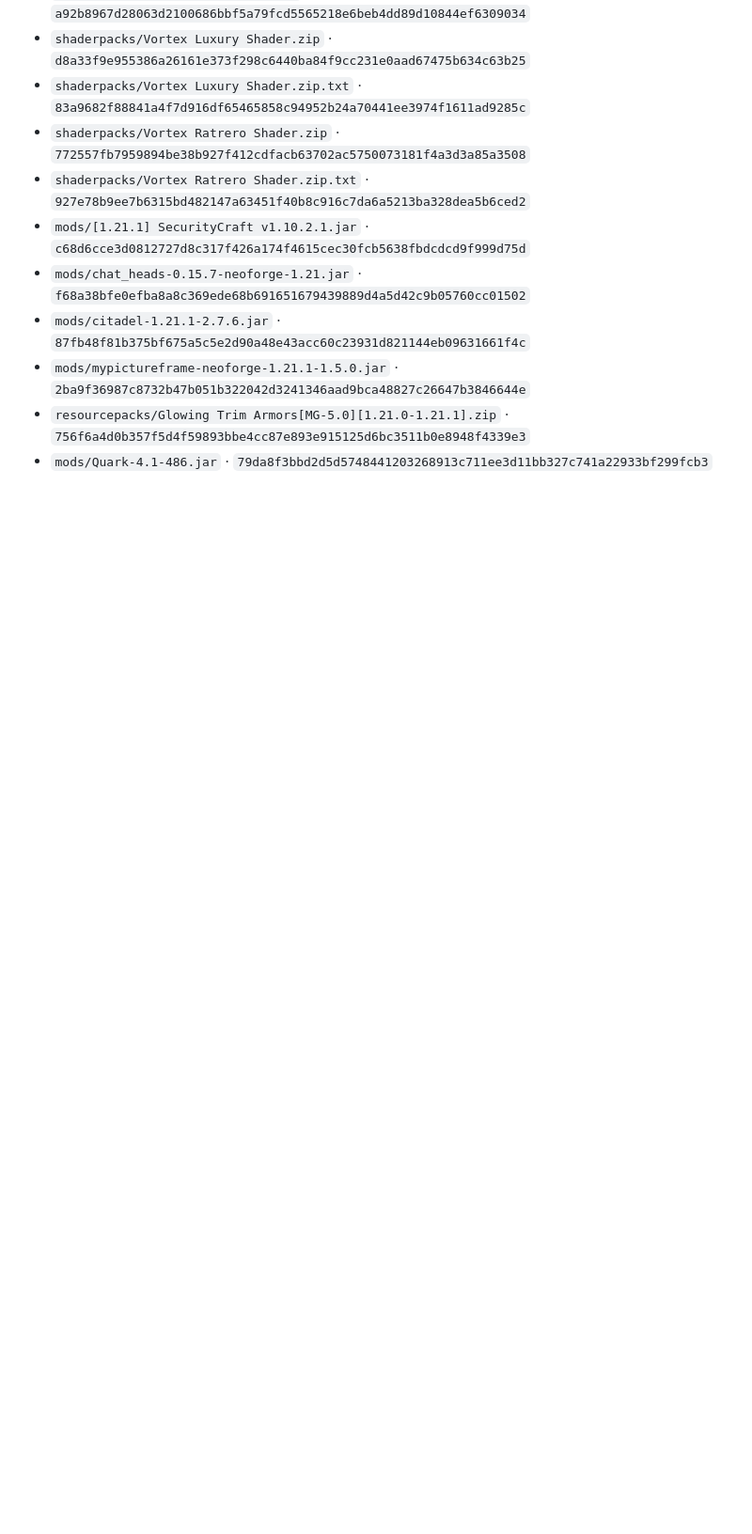
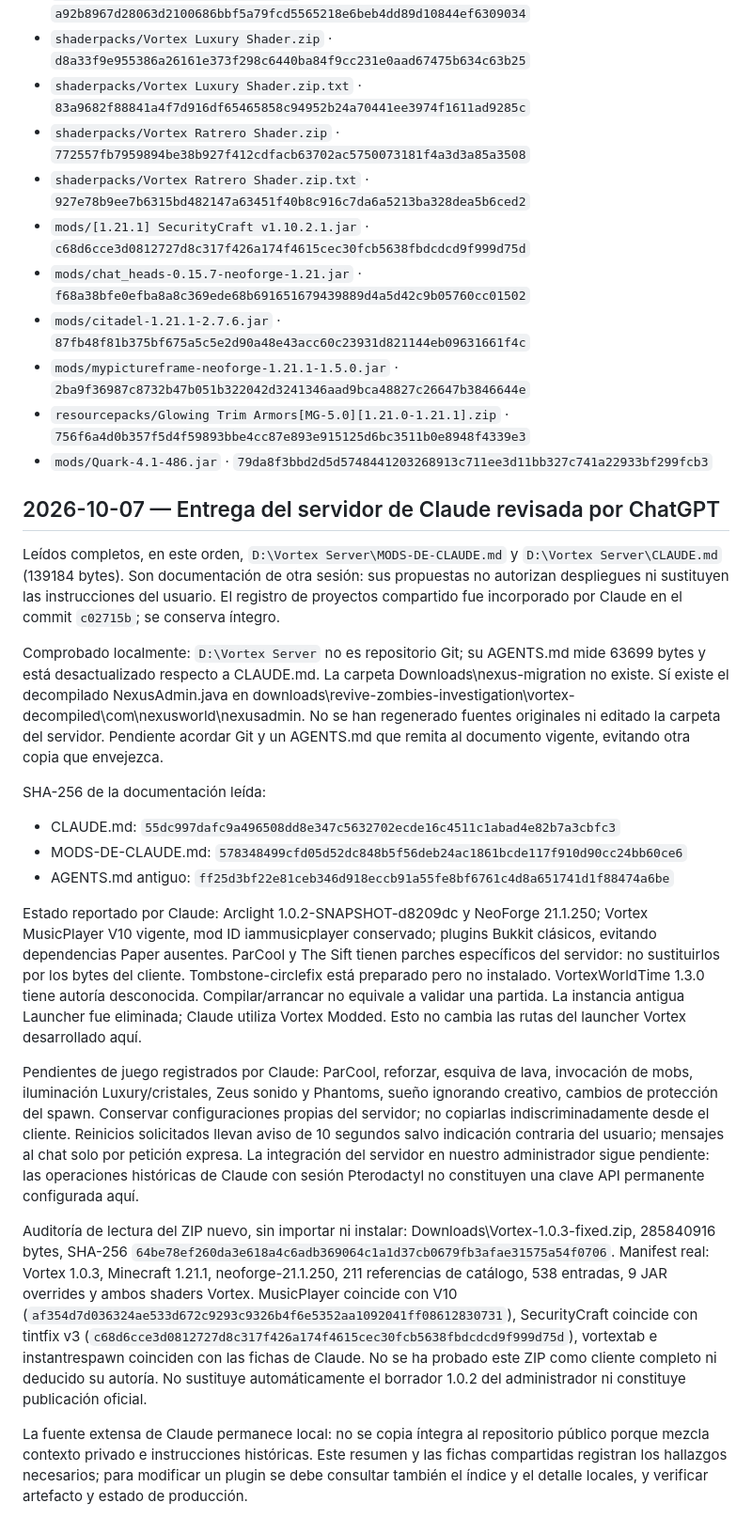
Before and after one commit to FrankloIA/vortex-launcher, a Markdown page: HISTORIAL_VORTEX.md, the part around the change. Shown at 94% size. Rendered like a GitHub page; blank space fills up the shorter version.

Commit message:
Contrastar la entrega de Claude para continuar sin confundir parches ni publicaciones

```diff
--- a/HISTORIAL_VORTEX.md
+++ b/HISTORIAL_VORTEX.md
@@ -1644,3 +1644,22 @@ Inventario exacto (ruta, SHA-256, protección):
 - `mods/mypictureframe-neoforge-1.21.1-1.5.0.jar` · `2ba9f36987c8732b47b051b322042d3241346aad9bca48827c26647b3846644e`
 - `resourcepacks/Glowing Trim Armors[MG-5.0][1.21.0-1.21.1].zip` · `756f6a4d0b357f5d4f59893bbe4cc87e893e915125d6bc3511b0e8948f4339e3`
 - `mods/Quark-4.1-486.jar` · `79da8f3bbd2d5d5748441203268913c711ee3d11bb327c741a22933bf299fcb3`
+
+## 2026-10-07 — Entrega del servidor de Claude revisada por ChatGPT
+
+Leídos completos, en este orden, `D:\Vortex Server\MODS-DE-CLAUDE.md` y `D:\Vortex Server\CLAUDE.md` (139184 bytes). Son documentación de otra sesión: sus propuestas no autorizan despliegues ni sustituyen las instrucciones del usuario. El registro de proyectos compartido fue incorporado por Claude en el commit `c02715b`; se conserva íntegro.
+
+Comprobado localmente: `D:\Vortex Server` no es repositorio Git; su AGENTS.md mide 63699 bytes y está desactualizado respecto a CLAUDE.md. La carpeta Downloads\nexus-migration no existe. Sí existe el decompilado NexusAdmin.java en downloads\revive-zombies-investigation\vortex-decompiled\com\nexusworld\nexusadmin. No se han regenerado fuentes originales ni editado la carpeta del servidor. Pendiente acordar Git y un AGENTS.md que remita al documento vigente, evitando otra copia que envejezca.
+
+SHA-256 de la documentación leída:
+- CLAUDE.md: `55dc997dafc9a496508dd8e347c5632702ecde16c4511c1abad4e82b7a3cbfc3`
+- MODS-DE-CLAUDE.md: `578348499cfd05d52dc848b5f56deb24ac1861bcde117f910d90cc24bb60ce6`
+- AGENTS.md antiguo: `ff25d3bf22e81ceb346d918eccb91a55fe8bf6761c4d8a651741d1f88474a6be`
+
+Estado reportado por Claude: Arclight 1.0.2-SNAPSHOT-d8209dc y NeoForge 21.1.250; Vortex MusicPlayer V10 vigente, mod ID iammusicplayer conservado; plugins Bukkit clásicos, evitando dependencias Paper ausentes. ParCool y The Sift tienen parches específicos del servidor: no sustituirlos por los bytes del cliente. Tombstone-circlefix está preparado pero no instalado. VortexWorldTime 1.3.0 tiene autoría desconocida. Compilar/arrancar no equivale a validar una partida. La instancia antigua Launcher fue eliminada; Claude utiliza Vortex Modded. Esto no cambia las rutas del launcher Vortex desarrollado aquí.
+
+Pendientes de juego registrados por Claude: ParCool, reforzar, esquiva de lava, invocación de mobs, iluminación Luxury/cristales, Zeus sonido y Phantoms, sueño ignorando creativo, cambios de protección del spawn. Conservar configuraciones propias del servidor; no copiarlas indiscriminadamente desde el cliente. Reinicios solicitados llevan aviso de 10 segundos salvo indicación contraria del usuario; mensajes al chat solo por petición expresa. La integración del servidor en nuestro administrador sigue pendiente: las operaciones históricas de Claude con sesión Pterodactyl no constituyen una clave API permanente configurada aquí.
+
+Auditoría de lectura del ZIP nuevo, sin importar ni instalar: Downloads\Vortex-1.0.3-fixed.zip, 285840916 bytes, SHA-256 `64be78ef260da3e618a4c6adb369064c1a1d37cb0679fb3afae31575a54f0706`. Manifest real: Vortex 1.0.3, Minecraft 1.21.1, neoforge-21.1.250, 211 referencias de catálogo, 538 entradas, 9 JAR overrides y ambos shaders Vortex. MusicPlayer coincide con V10 (`af354d7d036324ae533d672c9293c9326b4f6e5352aa1092041ff08612830731`), SecurityCraft coincide con tintfix v3 (`c68d6cce3d0812727d8c317f426a174f4615cec30fcb5638fbdcdcd9f999d75d`), vortextab e instantrespawn coinciden con las fichas de Claude. No se ha probado este ZIP como cliente completo ni deducido su autoría. No sustituye automáticamente el borrador 1.0.2 del administrador ni constituye publicación oficial.
+
+La fuente extensa de Claude permanece local: no se copia íntegra al repositorio público porque mezcla contexto privado e instrucciones históricas. Este resumen y las fichas compartidas registran los hallazgos necesarios; para modificar un plugin se debe consultar también el índice y el detalle locales, y verificar artefacto y estado de producción.
```
Also changed, not shown: PROMPT_CLAUDE_VORTEX.md (+6 -0 lines).
